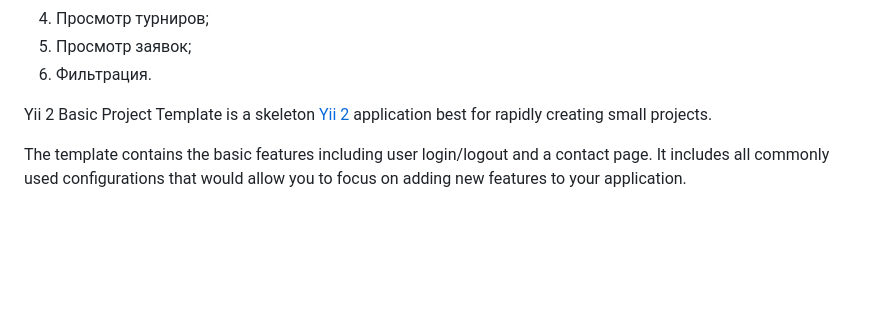
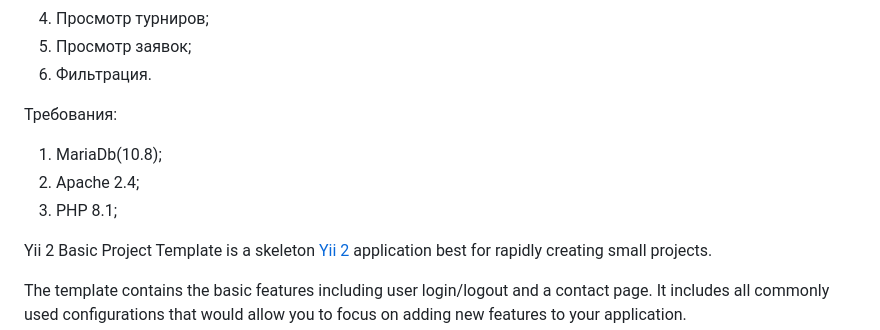
Before and after one commit to kirkakira/kursovaya, a Markdown page: README.md, the part around the change. Rendered like a GitHub page; blank space fills up the shorter version.

```diff
--- a/README.md
+++ b/README.md
@@ -16,6 +16,10 @@
 5) Просмотр заявок;
 6) Фильтрация.
 
+Требования:
+1) MariaDb(10.8);
+2) Apache 2.4;
+3) PHP 8.1;
 
 
 Yii 2 Basic Project Template is a skeleton [Yii 2](https://www.yiiframework.com/) application best for
```
